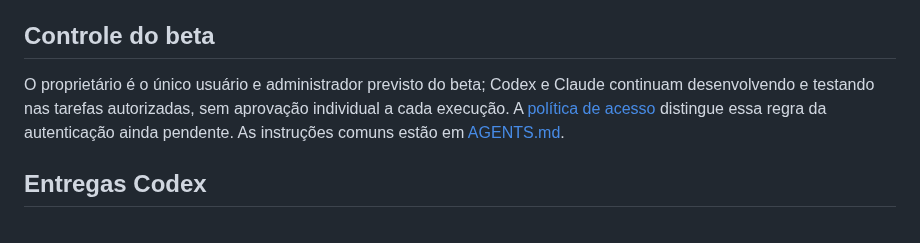
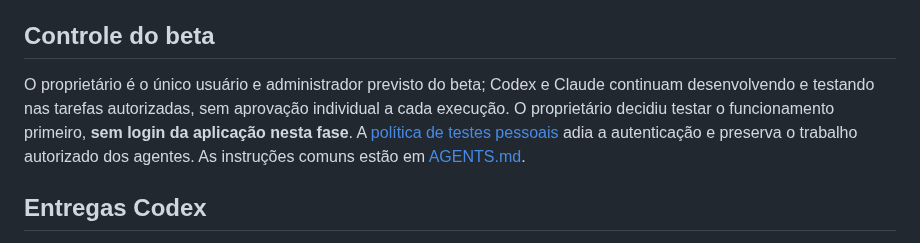
Before and after one commit to oscaveras-a11y/JarvisEspecialista, a Markdown page: docs/project-ownership.md, the part around the change. Rendered like a GitHub page.

Commit message:
docs: allow owner's beta functionality tests without application login

```diff
--- a/docs/project-ownership.md
+++ b/docs/project-ownership.md
@@ -13,7 +13,7 @@ A orientação atual de ambiente prevalece sobre o plano local inicial: desenvol
 
 ## Controle do beta
 
-O proprietário é o único usuário e administrador previsto do beta; Codex e Claude continuam desenvolvendo e testando nas tarefas autorizadas, sem aprovação individual a cada execução. A [política de acesso](beta-access.md) distingue essa regra da autenticação ainda pendente. As instruções comuns estão em [AGENTS.md](../AGENTS.md).
+O proprietário é o único usuário e administrador previsto do beta; Codex e Claude continuam desenvolvendo e testando nas tarefas autorizadas, sem aprovação individual a cada execução. O proprietário decidiu testar o funcionamento primeiro, **sem login da aplicação nesta fase**. A [política de testes pessoais](beta-access.md) adia a autenticação e preserva o trabalho autorizado dos agentes. As instruções comuns estão em [AGENTS.md](../AGENTS.md).
 
 ## Entregas Codex
 
```
